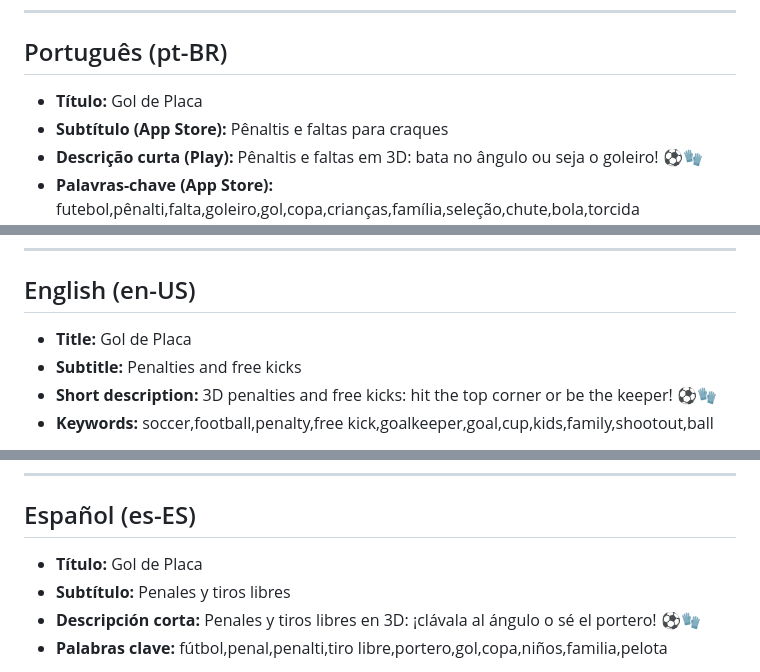
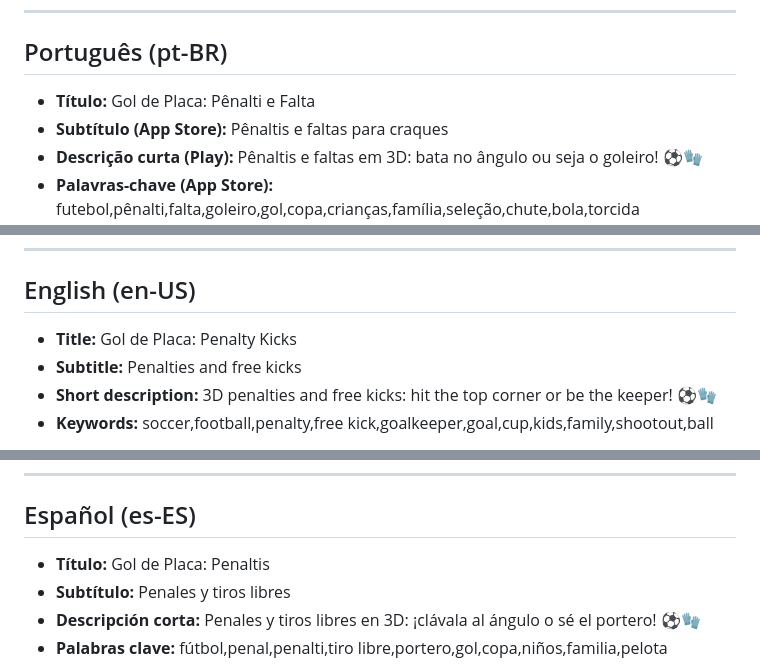
Before and after one commit to renatoarial-source/gol-de-placa, a Markdown page: store/LISTING.md, 3 parts joined by grey strips. GitHub-like rendering.

```diff
--- a/store/LISTING.md
+++ b/store/LISTING.md
@@ -13,7 +13,7 @@ Categoria: **Jogos → Esportes** (Play e App Store), categoria secundária **Fa
 
 ## Português (pt-BR)
 
-- **Título:** Gol de Placa
+- **Título:** Gol de Placa: Pênalti e Falta
 - **Subtítulo (App Store):** Pênaltis e faltas para craques
 - **Descrição curta (Play):** Pênaltis e faltas em 3D: bata no ângulo ou seja o goleiro! ⚽🧤
 - **Palavras-chave (App Store):** futebol,pênalti,falta,goleiro,gol,copa,crianças,família,seleção,chute,bola,torcida
@@ -56,7 +56,7 @@ O download já inclui o pênalti como batedor, a Copa, o clima e a torcida. Uma
 
 ## English (en-US)
 
-- **Title:** Gol de Placa
+- **Title:** Gol de Placa: Penalty Kicks
 - **Subtitle:** Penalties and free kicks
 - **Short description:** 3D penalties and free kicks: hit the top corner or be the keeper! ⚽🧤
 - **Keywords:** soccer,football,penalty,free kick,goalkeeper,goal,cup,kids,family,shootout,ball
@@ -99,7 +99,7 @@ The download includes penalties as the kicker, the Cup, weather and fans. A sing
 
 ## Español (es-ES)
 
-- **Título:** Gol de Placa
+- **Título:** Gol de Placa: Penaltis
 - **Subtítulo:** Penales y tiros libres
 - **Descripción corta:** Penales y tiros libres en 3D: ¡clávala al ángulo o sé el portero! ⚽🧤
 - **Palabras clave:** fútbol,penal,penalti,tiro libre,portero,gol,copa,niños,familia,pelota
```
Also changed, not shown: other parts of store/LISTING.md (+5 -5 lines).
